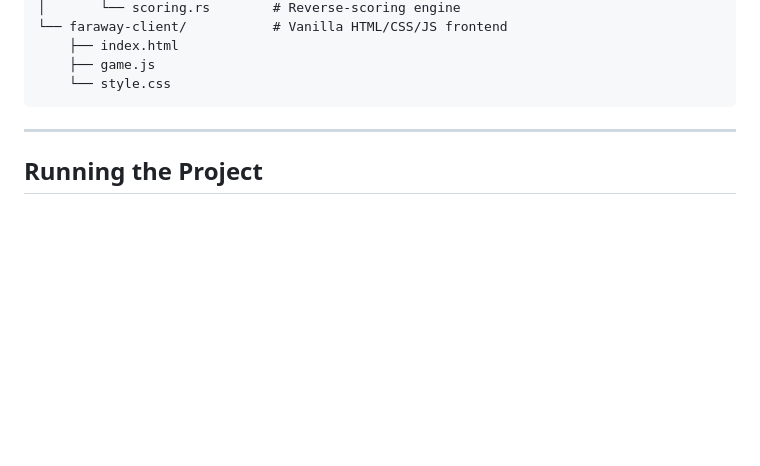
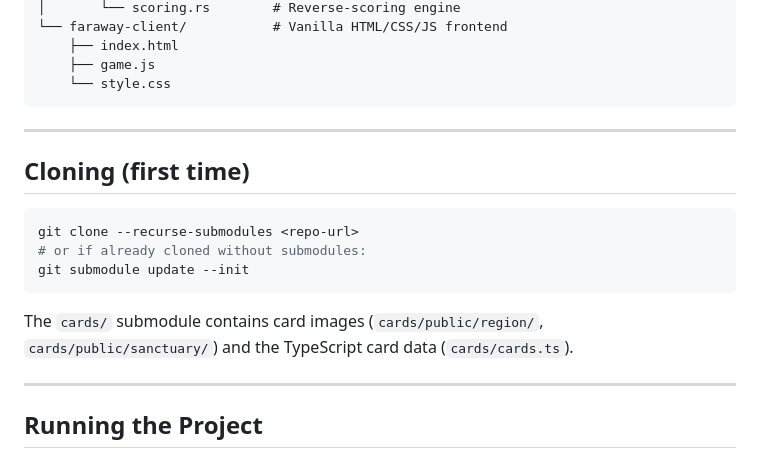
Before and after one commit to lukemcneil/yonder, a Markdown page: CONTRIBUTING.md, the part around the change. Rendered like a GitHub page; blank space fills up the shorter version.

Commit message:
docs: add submodule clone instructions to CONTRIBUTING

````diff
--- a/CONTRIBUTING.md
+++ b/CONTRIBUTING.md
@@ -53,6 +53,18 @@ faraway/
     ├── game.js
     └── style.css
 ```
+
+---
+
+## Cloning (first time)
+
+```bash
+git clone --recurse-submodules <repo-url>
+# or if already cloned without submodules:
+git submodule update --init
+```
+
+The `cards/` submodule contains card images (`cards/public/region/`, `cards/public/sanctuary/`) and the TypeScript card data (`cards/cards.ts`).
 
 ---
 
````
